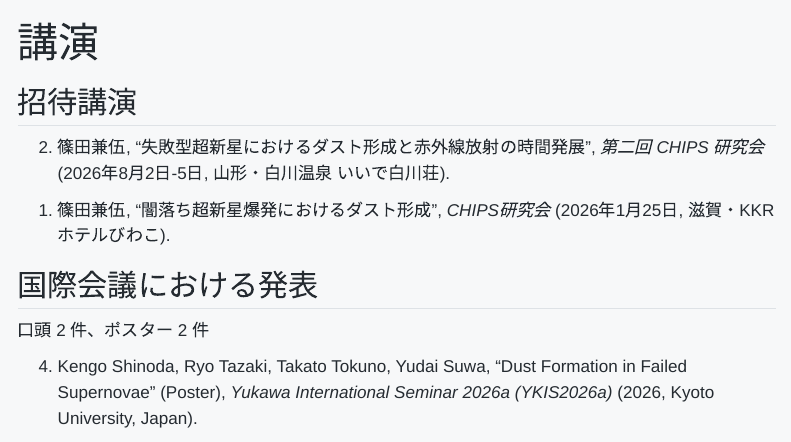
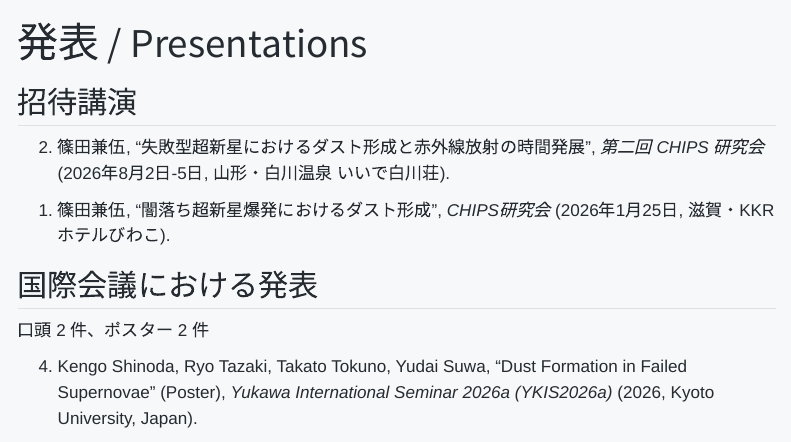
Before and after one commit to kengo-shinoda/kengo-shinoda.github.io, a Quarto document (presentations.qmd): the page in a window 1100 px wide, from its top. Rendered offline with R 4.5, knitr and Pandoc in place of Quarto, with nearby package versions; menus at the side of the page are left out.

Commit message:
Preserve original Japanese presentations page title

```diff
--- a/presentations.qmd
+++ b/presentations.qmd
@@ -1,5 +1,5 @@
 ---
-title: "講演"
+title: "発表 / Presentations"
 ---
 
 ## 招待講演
```
Also changed, not shown: docs/search.json, 1 other file.
